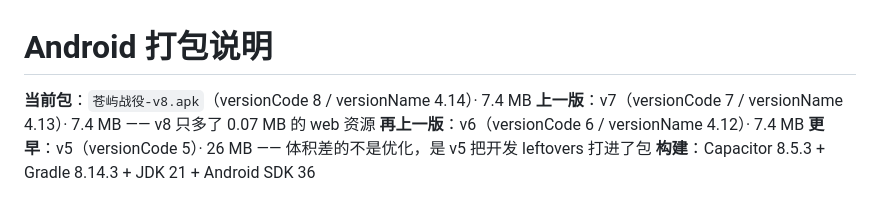
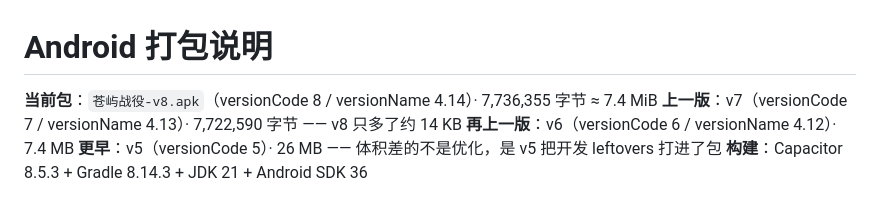
Before and after one commit to gugulina/wargame01, a Markdown page: Android-打包说明.md, the part around the change. Drawn GitHub-style.

Commit message:
docs(android): 包体积改记字节数，别在 MB/MiB 上打架
v8 实测 7,736,355 字节。写成 "7.72 MB" 是按十进制算的、
"7.4 MB" 是按 MiB 算的，两种都能对、现场核对时却像差了一个包。
直接记字节数，换算方式不重要。

```diff
--- a/Android-打包说明.md
+++ b/Android-打包说明.md
@@ -1,7 +1,7 @@
 # Android 打包说明
 
-**当前包**：`苍屿战役-v8.apk`（versionCode 8 / versionName 4.14）· 7.4 MB
-**上一版**：v7（versionCode 7 / versionName 4.13）· 7.4 MB —— v8 只多了 0.07 MB 的 web 资源
+**当前包**：`苍屿战役-v8.apk`（versionCode 8 / versionName 4.14）· 7,736,355 字节 ≈ 7.4 MiB
+**上一版**：v7（versionCode 7 / versionName 4.13）· 7,722,590 字节 —— v8 只多了约 14 KB
 **再上一版**：v6（versionCode 6 / versionName 4.12）· 7.4 MB
 **更早**：v5（versionCode 5）· 26 MB —— 体积差的不是优化，是 v5 把开发 leftovers 打进了包
 **构建**：Capacitor 8.5.3 + Gradle 8.14.3 + JDK 21 + Android SDK 36
```
